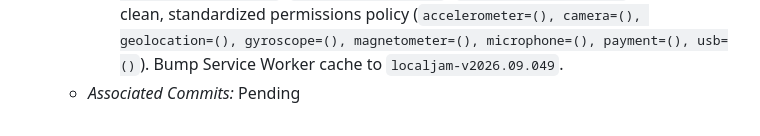
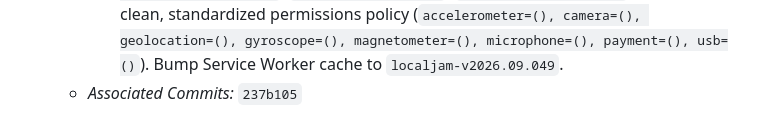
Before and after one commit to aawc/LocalJam, a Markdown page: CHECKLIST.md, the part around the change. GitHub-like rendering.

Commit message:
docs(checklist): record FR 31 in task execution checklist

```diff
--- a/CHECKLIST.md
+++ b/CHECKLIST.md
@@ -241,4 +241,4 @@ This checklist tracks resolution of reported issues and feature requests. Each c
     1. *Initialization ReferenceError (`equalizer is not defined`):* In `src/main.js`, explicitly import `{ equalizer } from './player/equalizer.js'`, eliminating the fatal bootstrap crash during `createFeedbackModal` initialization and restoring stage mounting.
     2. *Non-Standard `slider-vertical` Deprecation:* In `src/ui/app.css`, remove `-webkit-appearance: slider-vertical;` from `.eq-slider` while preserving standardized `writing-mode: vertical-lr; direction: rtl;`, eliminating Chromium's deprecation console warning.
     3. *Permissions-Policy Header Warnings:* In `sw.js`, add `sanitizeNavigationResponse` to intercept document navigation requests and replace GitHub Pages' edge-injected unrecognized/deprecated Privacy Sandbox features (`browsing-topics`, `run-ad-auction`, `join-ad-interest-group`, `private-state-token-redemption`, `private-state-token-issuance`, `private-aggregation`, `attribution-reporting`) with the clean, standardized permissions policy (`accelerometer=(), camera=(), geolocation=(), gyroscope=(), magnetometer=(), microphone=(), payment=(), usb=()`). Bump Service Worker cache to `localjam-v2026.09.049`.
-  - *Associated Commits:* Pending
+  - *Associated Commits:* `237b105`
```
